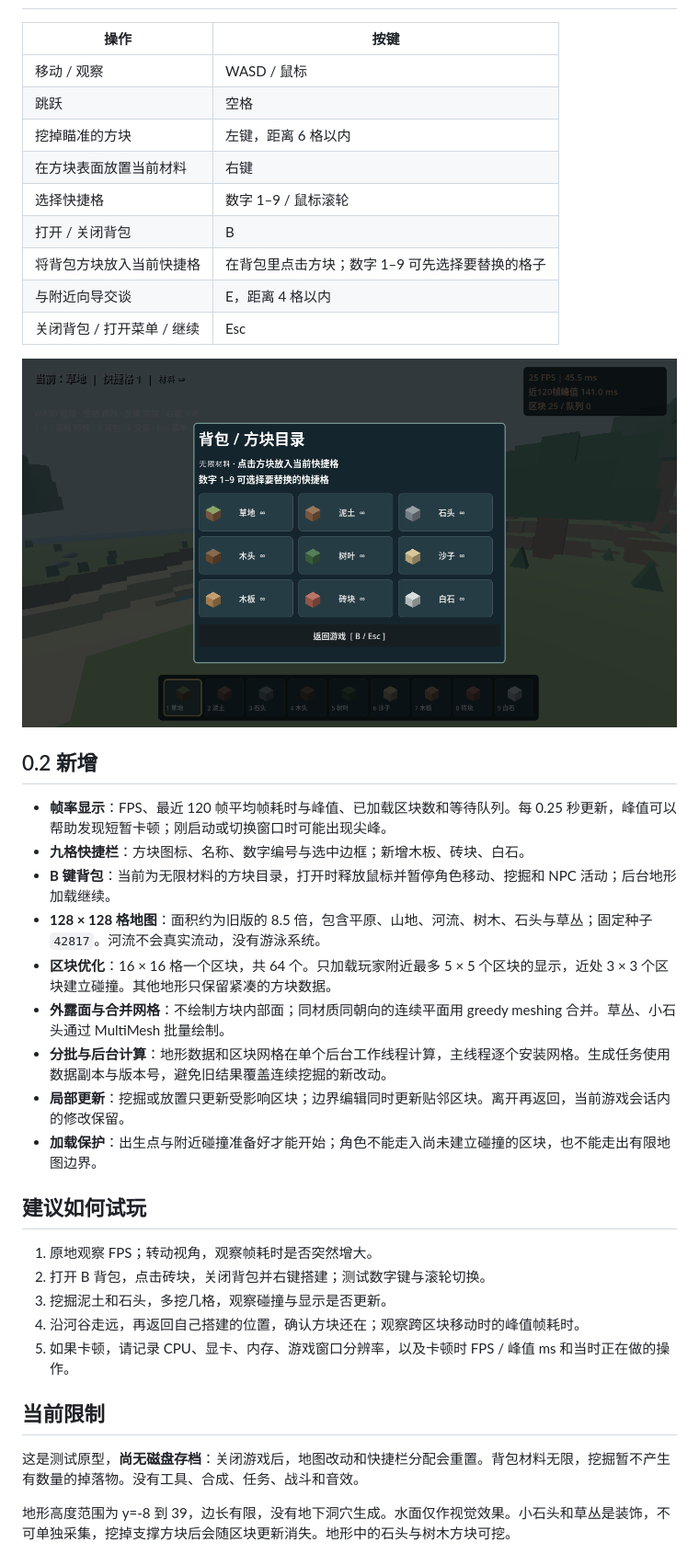
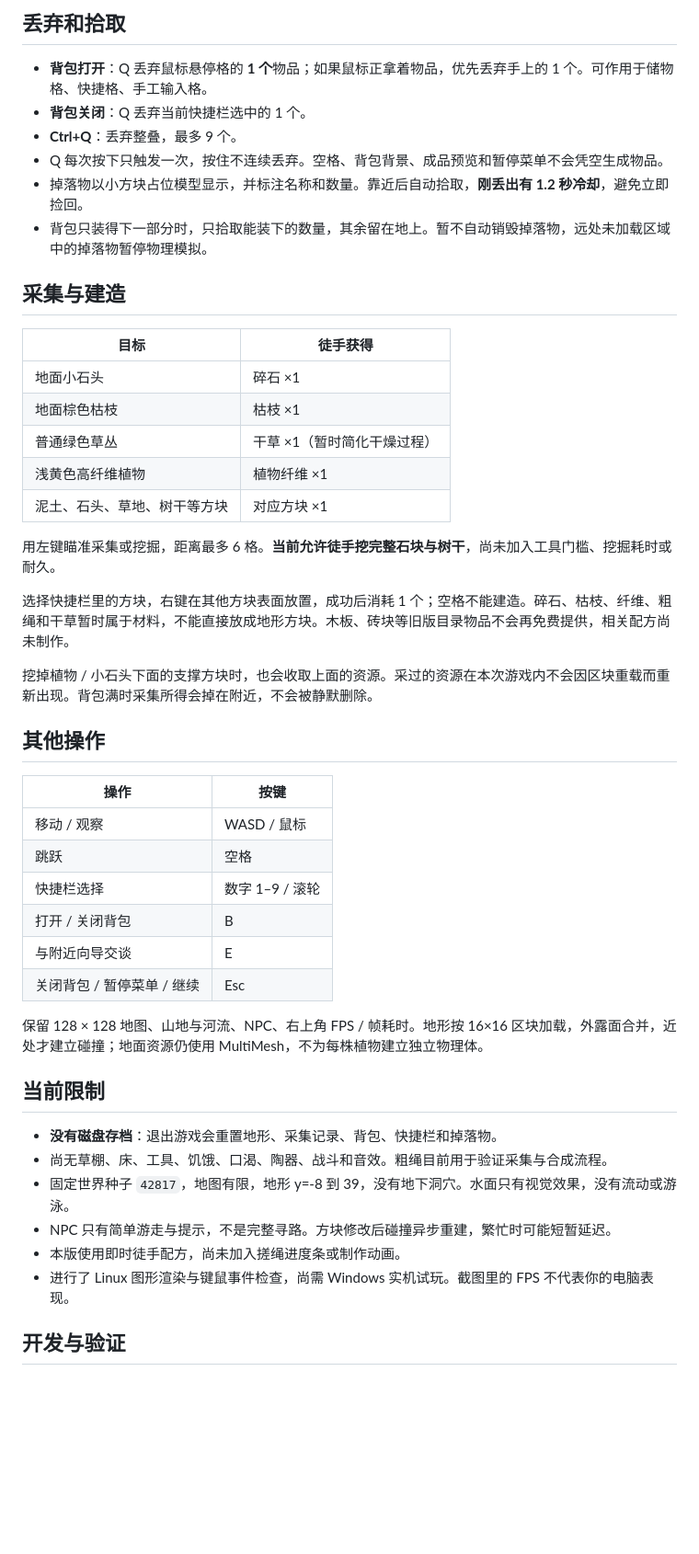
Before and after one commit to 2352587657/2352587657chw, a Markdown page: README.md, the part around the change printed below. Shown: that part at 92% size. GitHub-like rendering; pictures changed too: docs/screenshots/inventory.png; blank space fills up the shorter version.

```diff
--- a/README.md
+++ b/README.md
@@ -18,41 +45,49 @@ Godot 4 第一人称方块建造游戏原型，面向 Windows。无需付费素
+## 丢弃和拾取
+
+- **背包打开**：Q 丢弃鼠标悬停格的 **1 个**物品；如果鼠标正拿着物品，优先丢弃手上的 1 个。可作用于储物格、快捷格、手工输入格。
+- **背包关闭**：Q 丢弃当前快捷栏选中的 1 个。
+- **Ctrl+Q**：丢弃整叠，最多 9 个。
+- Q 每次按下只触发一次，按住不连续丢弃。空格、背包背景、成品预览和暂停菜单不会凭空生成物品。
+- 掉落物以小方块占位模型显示，并标注名称和数量。靠近后自动拾取，**刚丢出有 1.2 秒冷却**，避免立即捡回。
+- 背包只装得下一部分时，只拾取能装下的数量，其余留在地上。暂不自动销毁掉落物，远处未加载区域中的掉落物暂停物理模拟。
+
+## 采集与建造
+
+| 目标 | 徒手获得 |
+| --- | --- |
+| 地面小石头 | 碎石 ×1 |
+| 地面棕色枯枝 | 枯枝 ×1 |
+| 普通绿色草丛 | 干草 ×1（暂时简化干燥过程） |
+| 浅黄色高纤维植物 | 植物纤维 ×1 |
+| 泥土、石头、草地、树干等方块 | 对应方块 ×1 |
+
+用左键瞄准采集或挖掘，距离最多 6 格。**当前允许徒手挖完整石块与树干**，尚未加入工具门槛、挖掘耗时或耐久。
+
+选择快捷栏里的方块，右键在其他方块表面放置，成功后消耗 1 个；空格不能建造。碎石、枯枝、纤维、粗绳和干草暂时属于材料，不能直接放成地形方块。木板、砖块等旧版目录物品不会再免费提供，相关配方尚未制作。
+
+挖掉植物 / 小石头下面的支撑方块时，也会收取上面的资源。采过的资源在本次游戏内不会因区块重载而重新出现。背包满时采集所得会掉在附近，不会被静默删除。
+
+## 其他操作
 
 | 操作 | 按键 |
 | --- | --- |
 | 移动 / 观察 | WASD / 鼠标 |
 | 跳跃 | 空格 |
-| 挖掉瞄准的方块 | 左键，距离 6 格以内 |
-| 在方块表面放置当前材料 | 右键 |
-| 选择快捷格 | 数字 1–9 / 鼠标滚轮 |
+| 快捷栏选择 | 数字 1–9 / 滚轮 |
 | 打开 / 关闭背包 | B |
-| 将背包方块放入当前快捷格 | 在背包里点击方块；数字 1–9 可先选择要替换的格子 |
-| 与附近向导交谈 | E，距离 4 格以内 |
-| 关闭背包 / 打开菜单 / 继续 | Esc |
+| 与附近向导交谈 | E |
+| 关闭背包 / 暂停菜单 / 继续 | Esc |
 
-![背包界面](docs/screenshots/inventory.png)
-
-## 0.2 新增
-
-- **帧率显示**：FPS、最近 120 帧平均帧耗时与峰值、已加载区块数和等待队列。每 0.25 秒更新，峰值可以帮助发现短暂卡顿；刚启动或切换窗口时可能出现尖峰。
-- **九格快捷栏**：方块图标、名称、数字编号与选中边框；新增木板、砖块、白石。
-- **B 键背包**：当前为无限材料的方块目录，打开时释放鼠标并暂停角色移动、挖掘和 NPC 活动；后台地形加载继续。
-- **128 × 128 格地图**：面积约为旧版的 8.5 倍，包含平原、山地、河流、树木、石头与草丛；固定种子 `42817`。河流不会真实流动，没有游泳系统。
-- **区块优化**：16 × 16 格一个区块，共 64 个。只加载玩家附近最多 5 × 5 个区块的显示，近处 3 × 3 个区块建立碰撞。其他地形只保留紧凑的方块数据。
-- **外露面与合并网格**：不绘制方块内部面；同材质同朝向的连续平面用 greedy meshing 合并。草丛、小石头通过 MultiMesh 批量绘制。
-- **分批与后台计算**：地形数据和区块网格在单个后台工作线程计算，主线程逐个安装网格。生成任务使用数据副本与版本号，避免旧结果覆盖连续挖掘的新改动。
-- **局部更新**：挖掘或放置只更新受影响区块；边界编辑同时更新贴邻区块。离开再返回，当前游戏会话内的修改保留。
-- **加载保护**：出生点与附近碰撞准备好才能开始；角色不能走入尚未建立碰撞的区块，也不能走出有限地图边界。
-
-## 建议如何试玩
-
-1. 原地观察 FPS；转动视角，观察帧耗时是否突然增大。
-2. 打开 B 背包，点击砖块，关闭背包并右键搭建；测试数字键与滚轮切换。
-3. 挖掘泥土和石头，多挖几格，观察碰撞与显示是否更新。
-4. 沿河谷走远，再返回自己搭建的位置，确认方块还在；观察跨区块移动时的峰值帧耗时。
-5. 如果卡顿，请记录 CPU、显卡、内存、游戏窗口分辨率，以及卡顿时 FPS / 峰值 ms 和当时正在做的操作。
+保留 128 × 128 地图、山地与河流、NPC、右上角 FPS / 帧耗时。地形按 16×16 区块加载，外露面合并，近处才建立碰撞；地面资源仍使用 MultiMesh，不为每株植物建立独立物理体。
 
 ## 当前限制
 
-这是测试原型，**尚无磁盘存档**：关闭游戏后，地图改动和快捷栏分配会重置。背包材料无限，挖掘暂不产生有数量的掉落物。没有工具、合成、任务、战斗和音效。
+- **没有磁盘存档**：退出游戏会重置地形、采集记录、背包、快捷栏和掉落物。
+- 尚无草棚、床、工具、饥饿、口渴、陶器、战斗和音效。粗绳目前用于验证采集与合成流程。
+- 固定世界种子 `42817`，地图有限，地形 y=-8 到 39，没有地下洞穴。水面只有视觉效果，没有流动或游泳。
+- NPC 只有简单游走与提示，不是完整寻路。方块修改后碰撞异步重建，繁忙时可能短暂延迟。
+- 本版使用即时徒手配方，尚未加入搓绳进度条或制作动画。
+- 进行了 Linux 图形渲染与键鼠事件检查，尚需 Windows 实机试玩。截图里的 FPS 不代表你的电脑表现。
 
-地形高度范围为 y=-8 到 39，边长有限，没有地下洞穴生成。水面仅作视觉效果。小石头和草丛是装饰，不可单独采集，挖掉支撑方块后会随区块更新消失。地形中的石头与树木方块可挖。
+## 开发与验证
 
```
Also changed, not shown: other parts of README.md (+44 -28 lines), docs/validation.md (+34 -9 lines), docs/screenshots/crafting.png (added), docs/screenshots/gameplay.png, 12 other files.
